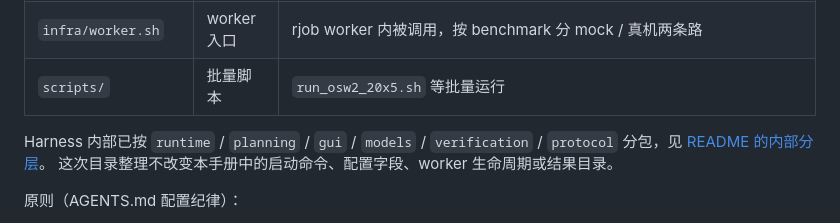
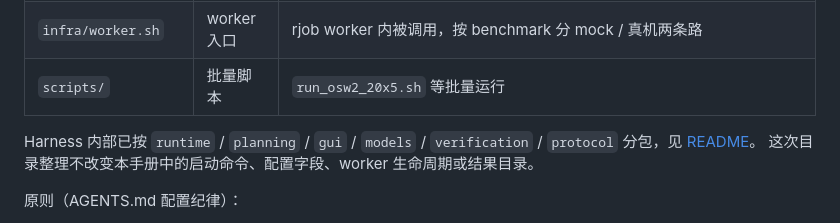
Before and after one commit to AI45Lab/Tandem, a Markdown page: docs/CLUSTER_RUNTIME.md, the part around the change. GitHub-like rendering.

```diff
--- a/docs/CLUSTER_RUNTIME.md
+++ b/docs/CLUSTER_RUNTIME.md
@@ -19,7 +19,7 @@ worker 入口、共享资源与已知坑。
 | `scripts/` | 批量脚本 | `run_osw2_20x5.sh` 等批量运行 |
 
 Harness 内部已按 `runtime` / `planning` / `gui` / `models` / `verification` / `protocol`
-分包，见 [README 的内部分层](../README.md#harness-内部分层)。
+分包，见 [README](../README.md)。
 这次目录整理不改变本手册中的启动命令、配置字段、worker 生命周期或结果目录。
 
 原则（AGENTS.md 配置纪律）：
```
Also changed, not shown: README.md (+0 -47 lines).
